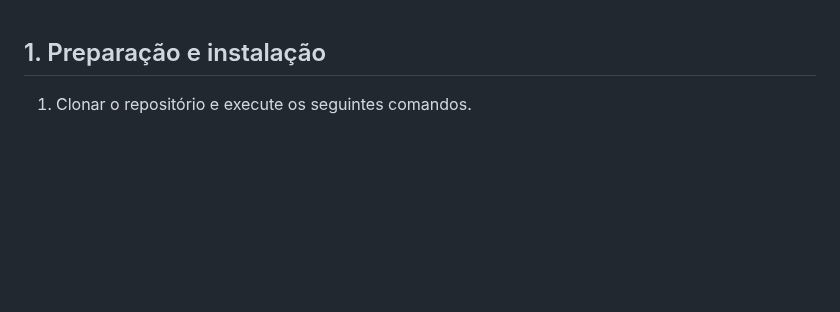
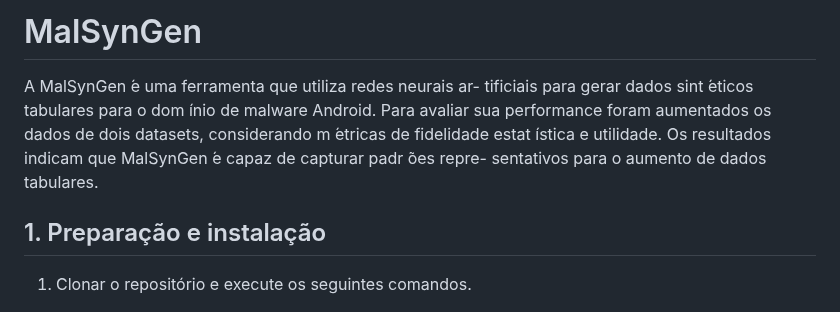
Before and after one commit to SBSegSF24/MalSynGen, a Markdown page: README.md, the part around the change. GitHub-like rendering; blank space fills up the shorter version.

```diff
--- a/README.md
+++ b/README.md
@@ -1,3 +1,10 @@
+# MalSynGen
+A MalSynGen  ́e uma ferramenta que utiliza redes neurais ar-
+tificiais para gerar dados sint ́eticos tabulares para o dom ́ınio de malware
+Android. Para avaliar sua performance foram aumentados os dados de
+dois datasets, considerando m ́etricas de fidelidade estat ́ıstica e utilidade.
+Os resultados indicam que MalSynGen  ́e capaz de capturar padr ̃oes repre-
+sentativos para o aumento de dados tabulares.
 ## 1. Preparação e instalação
 
 1. Clonar o repositório e execute os seguintes comandos.
```
